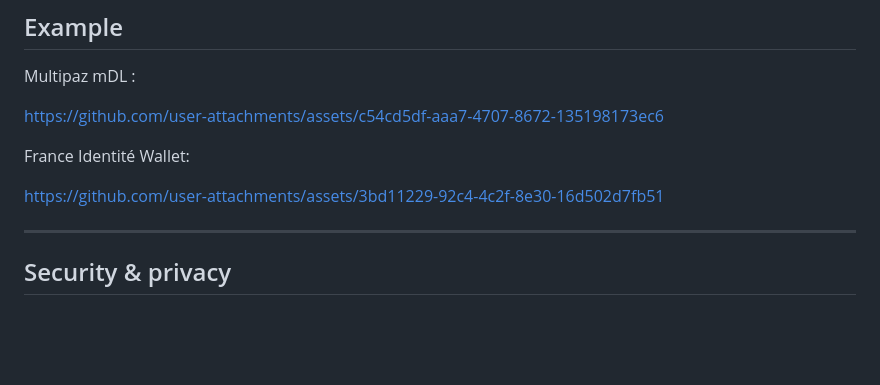
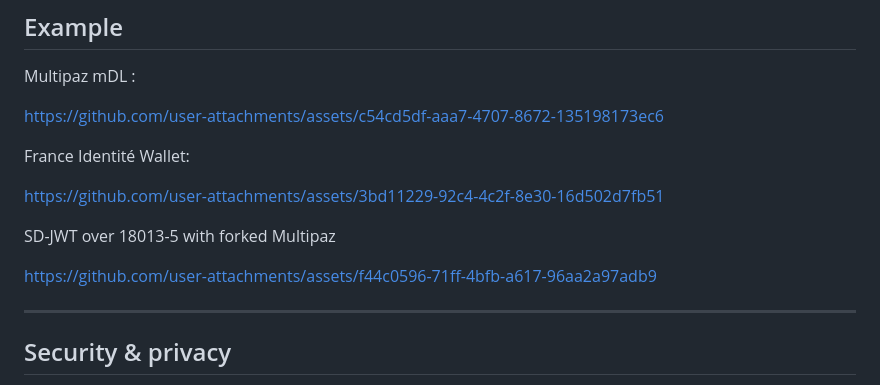
Before and after one commit to stelauconseil/mdoc-web-verifier, a Markdown page: README.md, the part around the change. GitHub-like rendering; blank space fills up the shorter version.

Commit message:
docs: add SD-JWT over 18013-5 with forked Multipaz link to README

```diff
--- a/README.md
+++ b/README.md
@@ -124,6 +124,10 @@ France Identité Wallet:
 
 https://github.com/user-attachments/assets/3bd11229-92c4-4c2f-8e30-16d502d7fb51
 
+SD-JWT over 18013-5 with forked Multipaz
+
+https://github.com/user-attachments/assets/f44c0596-71ff-4bfb-a617-96aa2a97adb9
+
 ---
 
 ## Security & privacy
```
